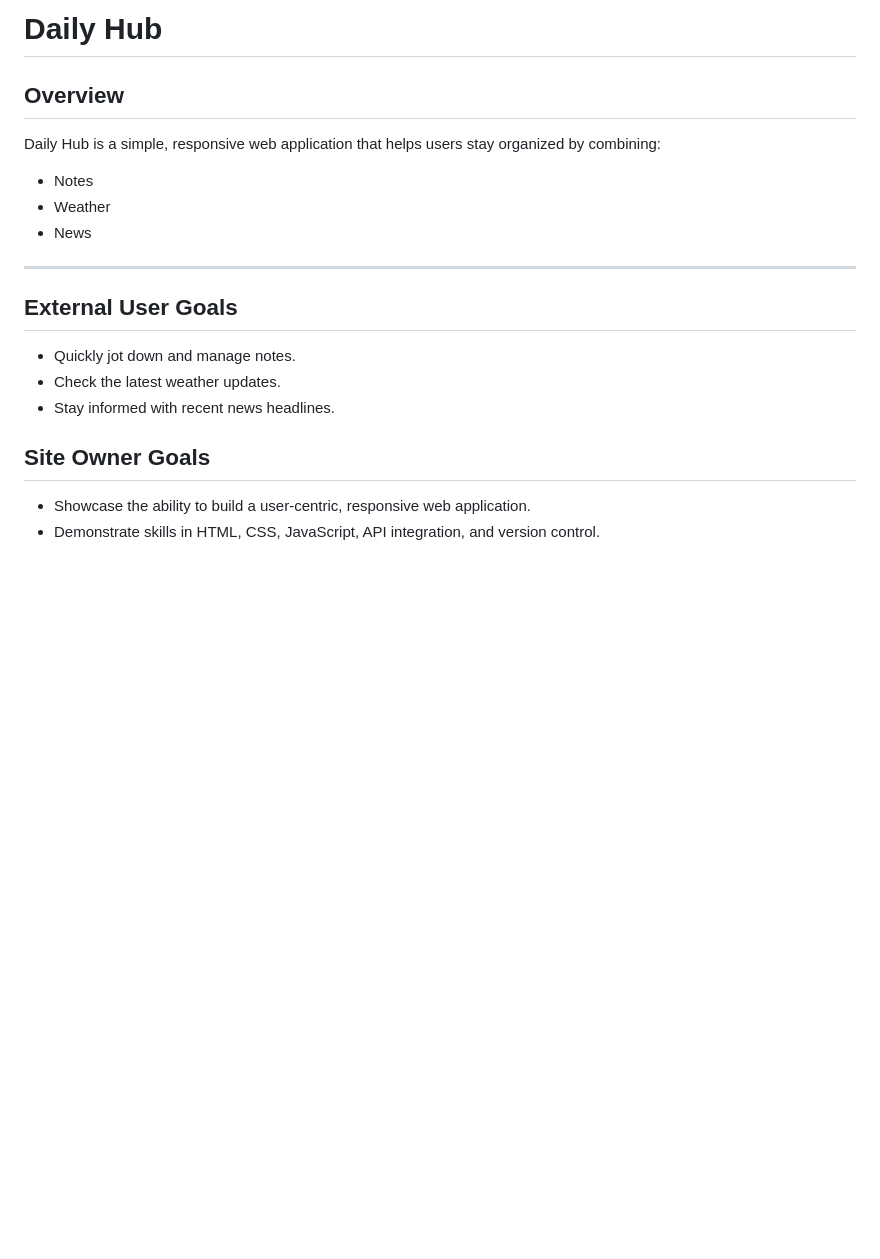
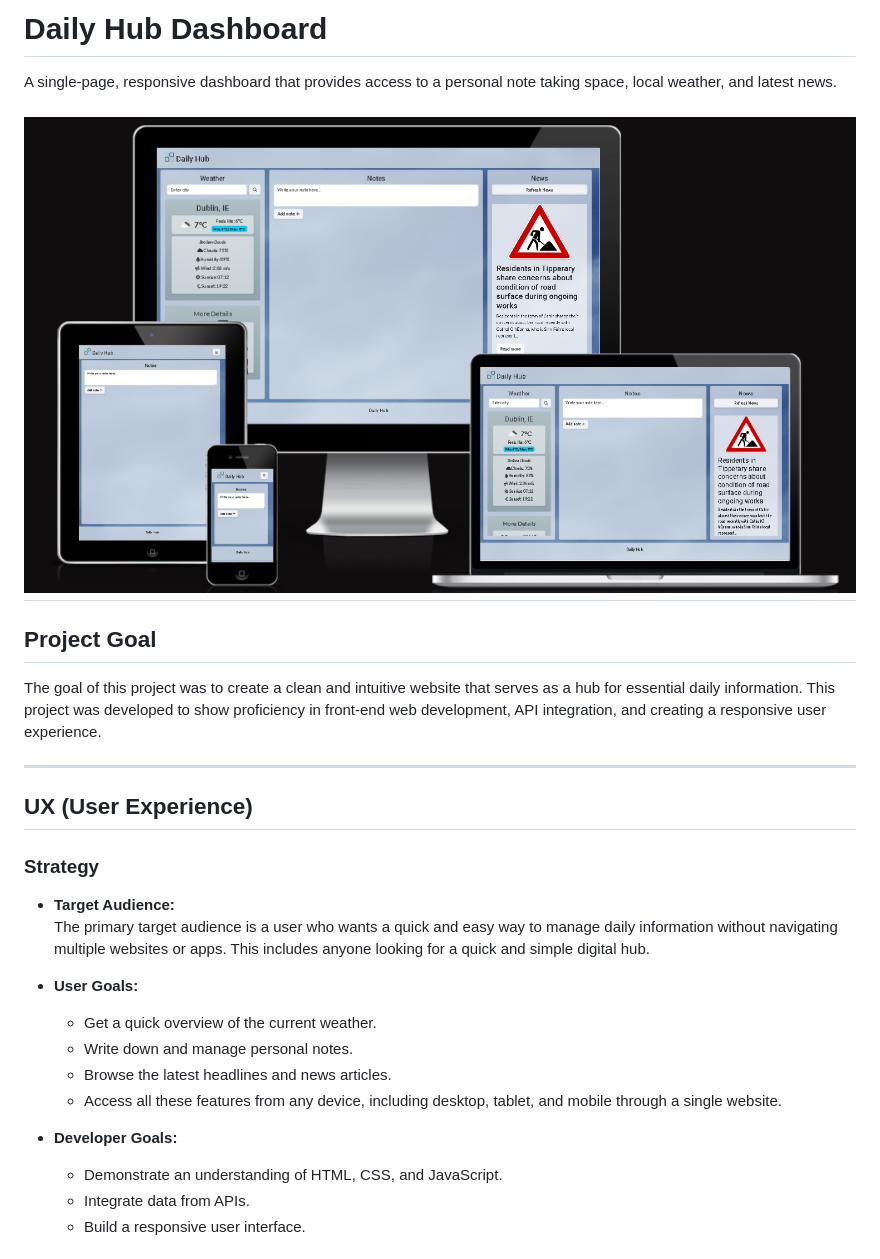
Before and after one commit to mlucasmichel/daily-hub-dashboard, a Markdown page: README.md, the part around the change printed below. Rendered like a GitHub page; pictures changed too: assets/images/full-screenshot.png (added); blank space fills up the shorter version.

```diff
--- a/README.md
+++ b/README.md
@@ -1,18 +1,31 @@
-# Daily Hub
+# Daily Hub Dashboard
 
-## Overview
-Daily Hub is a simple, responsive web application that helps users stay organized by combining:
-- Notes
-- Weather
-- News
+A single-page, responsive dashboard that provides access to a personal note taking space, local weather, and latest news.
+
+![Responsive preview](assets/images/full-screenshot.png)
+---
+
+## **Project Goal**
+
+The goal of this project was to create a clean and intuitive website that serves as a hub for essential daily information. This project was developed to show proficiency in front-end web development, API integration, and creating a responsive user experience.
 
 ---
 
-## External User Goals
-- Quickly jot down and manage notes.
-- Check the latest weather updates.
-- Stay informed with recent news headlines.
+## **UX (User Experience)**
 
-## Site Owner Goals
-- Showcase the ability to build a user-centric, responsive web application.
-- Demonstrate skills in HTML, CSS, JavaScript, API integration, and version control.
+### **Strategy**
+
+- **Target Audience:**
+  The primary target audience is a user who wants a quick and easy way to manage daily information without navigating multiple websites or apps. This includes anyone looking for a quick and simple digital hub.
+
+- **User Goals:**
+  - Get a quick overview of the current weather.
+  - Write down and manage personal notes.
+  - Browse the latest headlines and news articles.
+  - Access all these features from any device, including desktop, tablet, and mobile through a single website.
+
+- **Developer Goals:**
+  - Demonstrate an understanding of HTML, CSS, and JavaScript.
+  - Integrate data from APIs.
+  - Build a responsive user interface.
+
```
Also changed, not shown: other parts of README.md (+141 -24 lines), assets/images/desktop-view.png (added), assets/images/mobile-view.png (added).
